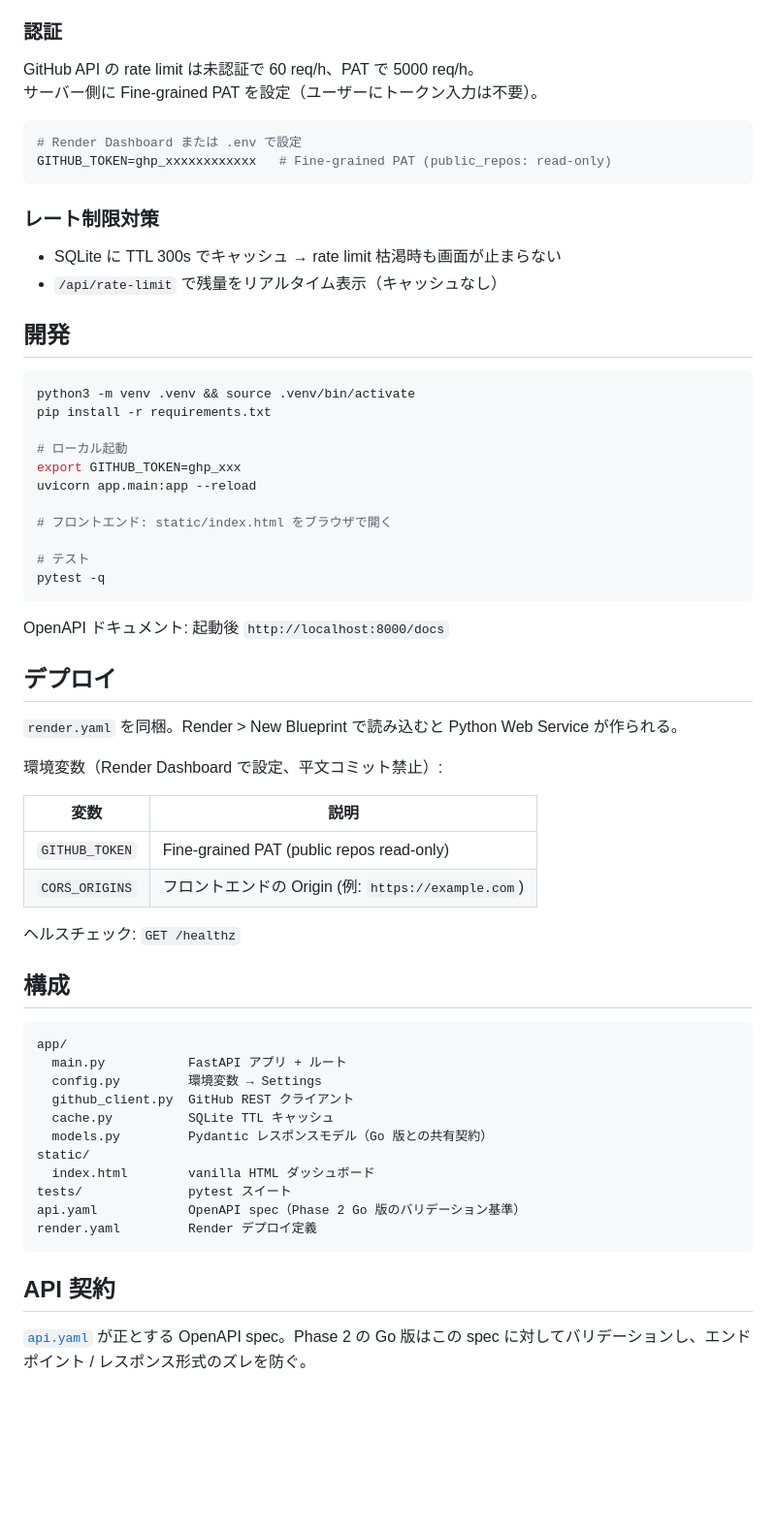
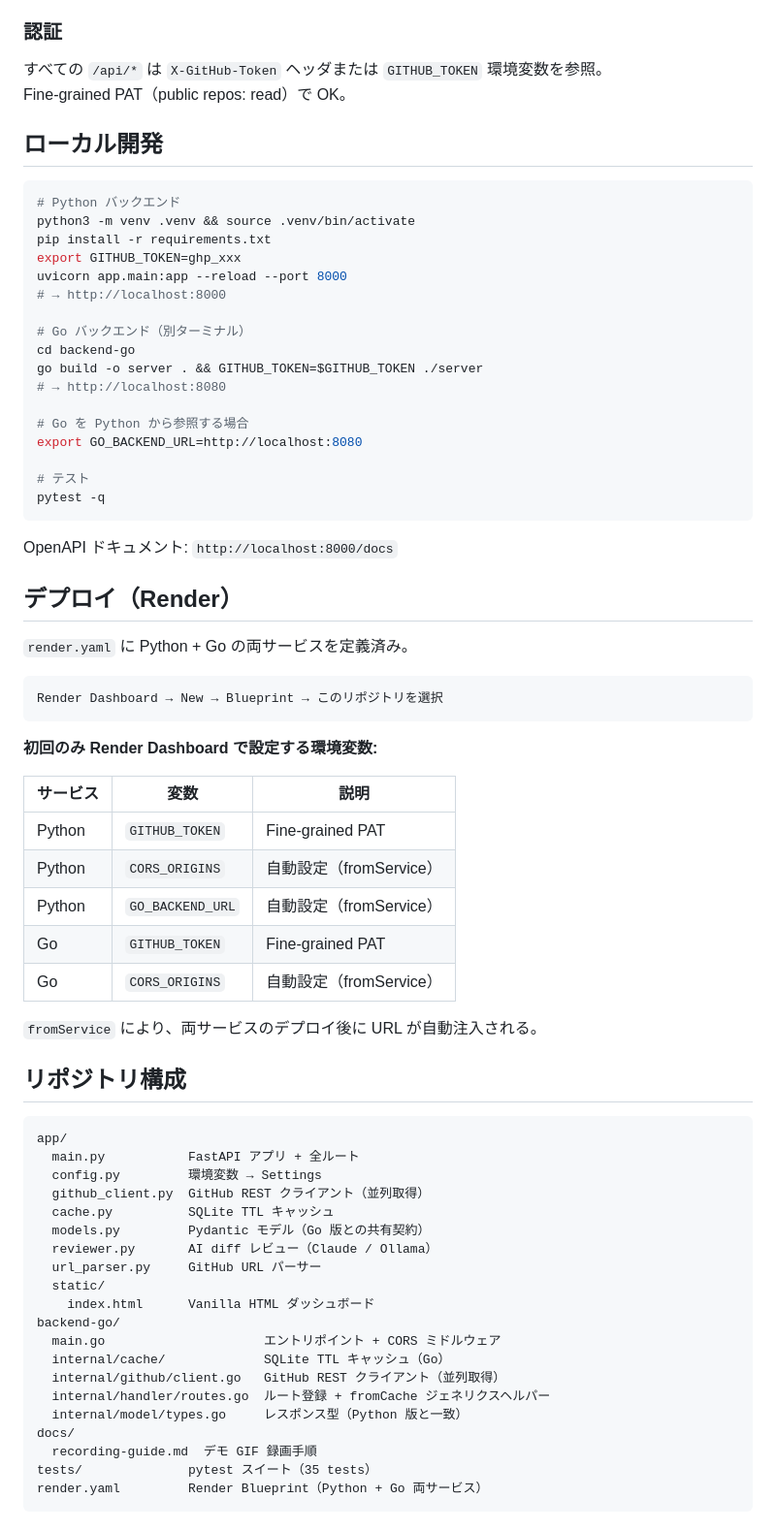
Before and after one commit to flipslidersand/github-engineer-dashboard, a Markdown page: README.md, the part around one of its changes. Shown at 97% size. GitHub-like rendering; blank space fills up the shorter version.

````diff
--- a/README.md
+++ b/README.md
@@ -43,66 +69,74 @@ GitHub API で任意ユーザーの開発アクティビティを可視化する
 
 ### 認証
 
-GitHub API の rate limit は未認証で 60 req/h、PAT で 5000 req/h。
-サーバー側に Fine-grained PAT を設定（ユーザーにトークン入力は不要）。
+すべての `/api/*` は `X-GitHub-Token` ヘッダまたは `GITHUB_TOKEN` 環境変数を参照。
+Fine-grained PAT（public repos: read）で OK。
+
+## ローカル開発
 
 ```bash
-# Render Dashboard または .env で設定
-GITHUB_TOKEN=ghp_xxxxxxxxxxxx   # Fine-grained PAT (public_repos: read-only)
-```
-
-### レート制限対策
-
-- SQLite に TTL 300s でキャッシュ → rate limit 枯渇時も画面が止まらない
-- `/api/rate-limit` で残量をリアルタイム表示（キャッシュなし）
-
-## 開発
-
-```bash
+# Python バックエンド
 python3 -m venv .venv && source .venv/bin/activate
 pip install -r requirements.txt
+export GITHUB_TOKEN=ghp_xxx
+uvicorn app.main:app --reload --port 8000
+# → http://localhost:8000
 
-# ローカル起動
-export GITHUB_TOKEN=ghp_xxx
-uvicorn app.main:app --reload
+# Go バックエンド（別ターミナル）
+cd backend-go
+go build -o server . && GITHUB_TOKEN=$GITHUB_TOKEN ./server
+# → http://localhost:8080
 
-# フロントエンド: static/index.html をブラウザで開く
+# Go を Python から参照する場合
+export GO_BACKEND_URL=http://localhost:8080
 
 # テスト
 pytest -q
 ```
 
-OpenAPI ドキュメント: 起動後 `http://localhost:8000/docs`
+OpenAPI ドキュメント: `http://localhost:8000/docs`
 
-## デプロイ
+## デプロイ（Render）
 
-`render.yaml` を同梱。Render > New Blueprint で読み込むと Python Web Service が作られる。
+`render.yaml` に Python + Go の両サービスを定義済み。
 
-環境変数（Render Dashboard で設定、平文コミット禁止）:
-
-| 変数           | 説明                                                |
-| -------------- | --------------------------------------------------- |
-| `GITHUB_TOKEN` | Fine-grained PAT (public repos read-only)           |
-| `CORS_ORIGINS` | フロントエンドの Origin (例: `https://example.com`) |
-
-ヘルスチェック: `GET /healthz`
-
-## 構成
-
-```text
-app/
-  main.py           FastAPI アプリ + ルート
-  config.py         環境変数 → Settings
-  github_client.py  GitHub REST クライアント
-  cache.py          SQLite TTL キャッシュ
-  models.py         Pydantic レスポンスモデル（Go 版との共有契約）
-static/
-  index.html        vanilla HTML ダッシュボード
-tests/              pytest スイート
-api.yaml            OpenAPI spec（Phase 2 Go 版のバリデーション基準）
-render.yaml         Render デプロイ定義
+```
+Render Dashboard → New → Blueprint → このリポジトリを選択
 ```
 
-## API 契約
+**初回のみ Render Dashboard で設定する環境変数:**
 
-[`api.yaml`](./api.yaml) が正とする OpenAPI spec。Phase 2 の Go 版はこの spec に対してバリデーションし、エンドポイント / レスポンス形式のズレを防ぐ。
+| サービス | 変数             | 説明                    |
+| -------- | ---------------- | ----------------------- |
+| Python   | `GITHUB_TOKEN`   | Fine-grained PAT        |
+| Python   | `CORS_ORIGINS`   | 自動設定（fromService） |
+| Python   | `GO_BACKEND_URL` | 自動設定（fromService） |
+| Go       | `GITHUB_TOKEN`   | Fine-grained PAT        |
+| Go       | `CORS_ORIGINS`   | 自動設定（fromService） |
+
+`fromService` により、両サービスのデプロイ後に URL が自動注入される。
+
+## リポジトリ構成
+
+```
+app/
+  main.py           FastAPI アプリ + 全ルート
+  config.py         環境変数 → Settings
+  github_client.py  GitHub REST クライアント（並列取得）
+  cache.py          SQLite TTL キャッシュ
+  models.py         Pydantic モデル（Go 版との共有契約）
+  reviewer.py       AI diff レビュー（Claude / Ollama）
+  url_parser.py     GitHub URL パーサー
+  static/
+    index.html      Vanilla HTML ダッシュボード
+backend-go/
+  main.go                     エントリポイント + CORS ミドルウェア
+  internal/cache/             SQLite TTL キャッシュ（Go）
+  internal/github/client.go   GitHub REST クライアント（並列取得）
+  internal/handler/routes.go  ルート登録 + fromCache ジェネリクスヘルパー
+  internal/model/types.go     レスポンス型（Python 版と一致）
+docs/
+  recording-guide.md  デモ GIF 録画手順
+tests/              pytest スイート（35 tests）
+render.yaml         Render Blueprint（Python + Go 両サービス）
+```
````
Also changed, not shown: other parts of README.md (+57 -31 lines), docs/recording-guide.md (added, +20 -0 lines).
